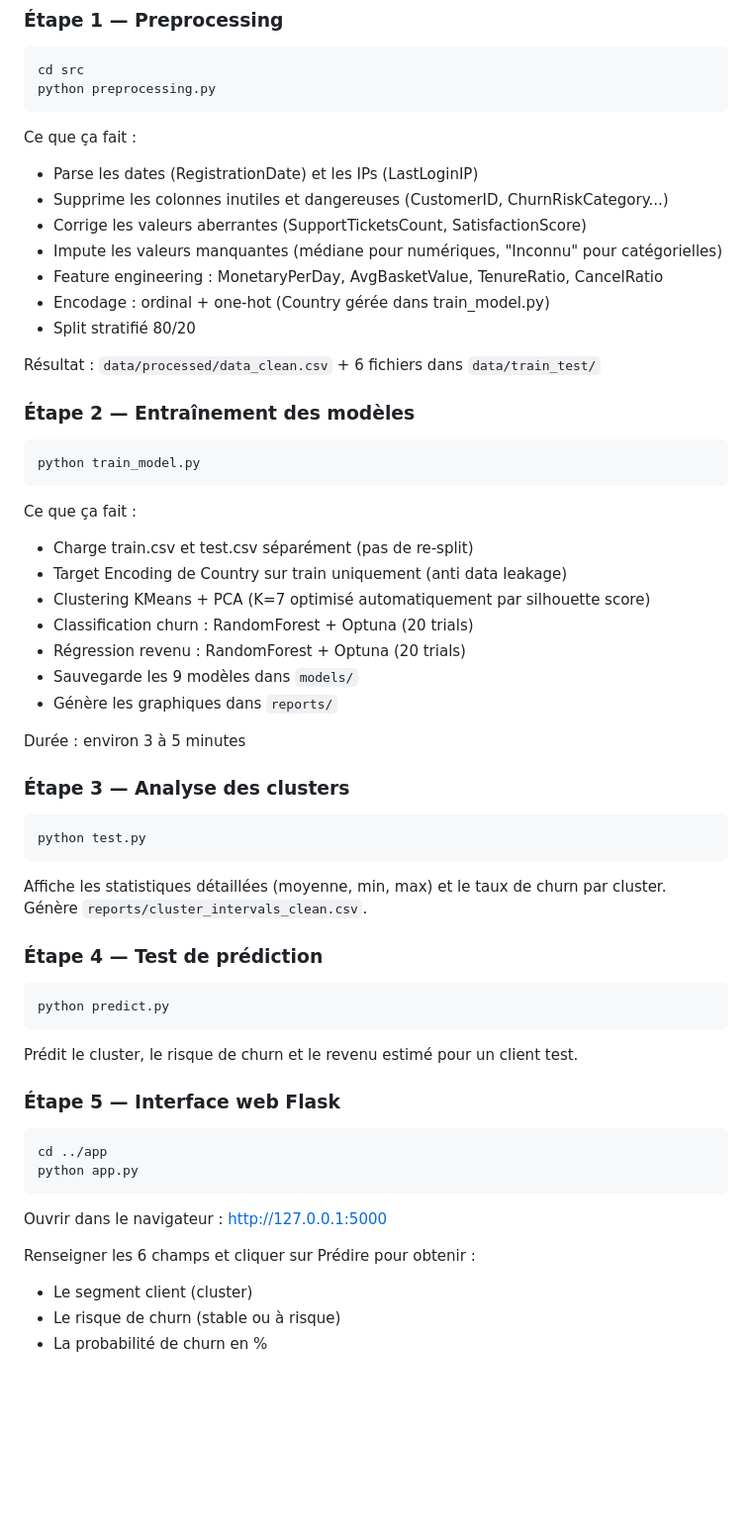
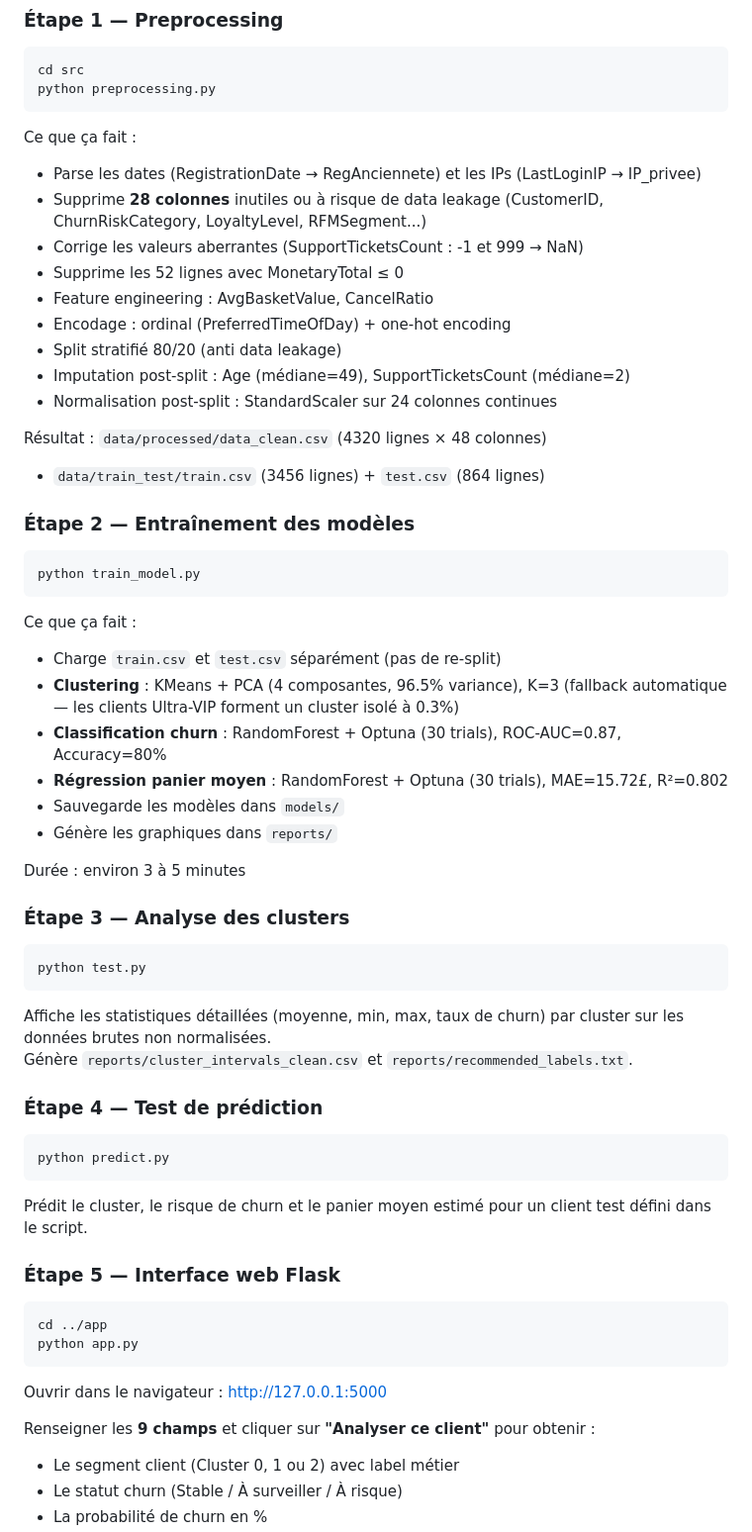
Before and after one commit to kammounimen/projet_ml_retail, a Markdown page: README.md, the part around one of its changes. Shown at 99% size. GitHub-like rendering; blank space fills up the shorter version.

````diff
--- a/README.md
+++ b/README.md
@@ -132,15 +134,20 @@ python preprocessing.py
 ```
 
 Ce que ça fait :
-- Parse les dates (RegistrationDate) et les IPs (LastLoginIP)
-- Supprime les colonnes inutiles et dangereuses (CustomerID, ChurnRiskCategory...)
-- Corrige les valeurs aberrantes (SupportTicketsCount, SatisfactionScore)
-- Impute les valeurs manquantes (médiane pour numériques, "Inconnu" pour catégorielles)
-- Feature engineering : MonetaryPerDay, AvgBasketValue, TenureRatio, CancelRatio
-- Encodage : ordinal + one-hot (Country gérée dans train_model.py)
-- Split stratifié 80/20
+- Parse les dates (RegistrationDate → RegAnciennete) et les IPs
+  (LastLoginIP → IP_privee)
+- Supprime **28 colonnes** inutiles ou à risque de data leakage
+  (CustomerID, ChurnRiskCategory, LoyaltyLevel, RFMSegment...)
+- Corrige les valeurs aberrantes (SupportTicketsCount : -1 et 999 → NaN)
+- Supprime les 52 lignes avec MonetaryTotal ≤ 0
+- Feature engineering : AvgBasketValue, CancelRatio
+- Encodage : ordinal (PreferredTimeOfDay) + one-hot encoding
+- Split stratifié 80/20 (anti data leakage)
+- Imputation post-split : Age (médiane=49), SupportTicketsCount (médiane=2)
+- Normalisation post-split : StandardScaler sur 24 colonnes continues
 
-Résultat : `data/processed/data_clean.csv` + 6 fichiers dans `data/train_test/`
+Résultat : `data/processed/data_clean.csv` (4320 lignes × 48 colonnes)
++ `data/train_test/train.csv` (3456 lignes) + `test.csv` (864 lignes)
 
 ### Étape 2 — Entraînement des modèles
 
@@ -149,12 +156,15 @@ python train_model.py
 ```
 
 Ce que ça fait :
-- Charge train.csv et test.csv séparément (pas de re-split)
-- Target Encoding de Country sur train uniquement (anti data leakage)
-- Clustering KMeans + PCA (K=7 optimisé automatiquement par silhouette score)
-- Classification churn : RandomForest + Optuna (20 trials)
-- Régression revenu : RandomForest + Optuna (20 trials)
-- Sauvegarde les 9 modèles dans `models/`
+- Charge `train.csv` et `test.csv` séparément (pas de re-split)
+- **Clustering** : KMeans + PCA (4 composantes, 96.5% variance),
+  K=3 (fallback automatique — les clients Ultra-VIP forment
+  un cluster isolé à 0.3%)
+- **Classification churn** : RandomForest + Optuna (30 trials),
+  ROC-AUC=0.87, Accuracy=80%
+- **Régression panier moyen** : RandomForest + Optuna (30 trials),
+  MAE=15.72£, R²=0.802
+- Sauvegarde les modèles dans `models/`
 - Génère les graphiques dans `reports/`
 
 Durée : environ 3 à 5 minutes
@@ -165,8 +175,10 @@ Durée : environ 3 à 5 minutes
 python test.py
 ```
 
-Affiche les statistiques détaillées (moyenne, min, max) et le taux de churn par cluster.
-Génère `reports/cluster_intervals_clean.csv`.
+Affiche les statistiques détaillées (moyenne, min, max, taux de churn)
+par cluster sur les données brutes non normalisées.
+Génère `reports/cluster_intervals_clean.csv` et
+`reports/recommended_labels.txt`.
 
 ### Étape 4 — Test de prédiction
 
@@ -174,7 +186,8 @@ Génère `reports/cluster_intervals_clean.csv`.
 python predict.py
 ```
 
-Prédit le cluster, le risque de churn et le revenu estimé pour un client test.
+Prédit le cluster, le risque de churn et le panier moyen estimé
+pour un client test défini dans le script.
 
 ### Étape 5 — Interface web Flask
 
@@ -185,7 +198,8 @@ python app.py
 
 Ouvrir dans le navigateur : [http://127.0.0.1:5000](http://127.0.0.1:5000)
 
-Renseigner les 6 champs et cliquer sur Prédire pour obtenir :
-- Le segment client (cluster)
-- Le risque de churn (stable ou à risque)
+Renseigner les **9 champs** et cliquer sur **"Analyser ce client"**
+pour obtenir :
+- Le segment client (Cluster 0, 1 ou 2) avec label métier
+- Le statut churn (Stable / À surveiller / À risque)
 - La probabilité de churn en %
````
Also changed, not shown: other parts of README.md (+106 -82 lines).
